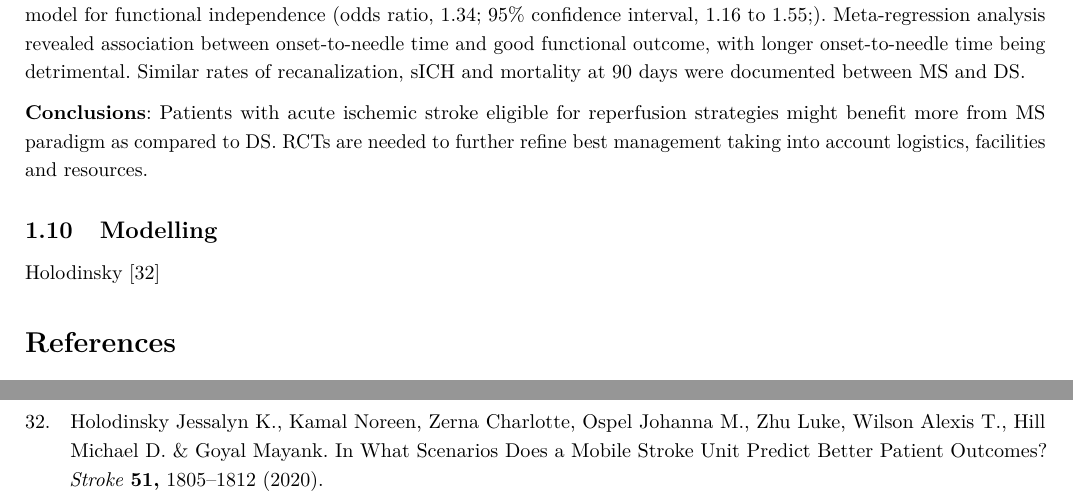
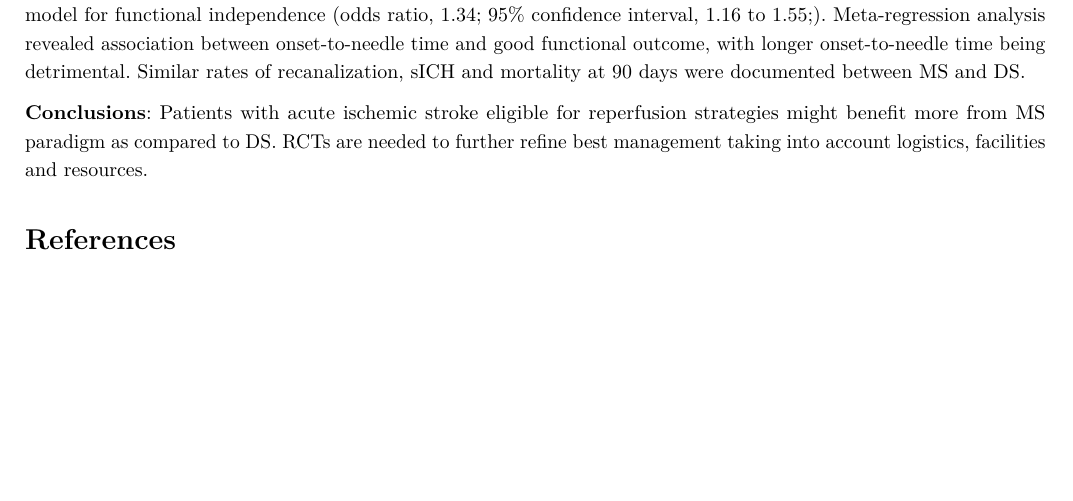
Before and after one commit to MichaelAllen1966/overleaf_mobile_stroke_unit_paper, a LaTeX document (temp.tex, which reads sections/9_background_research.tex): two parts of pages 13 and 16 of 16 before the commit and part of page 13 of 15 after it, the two joined at a grey line, cut so that both start at the same text, the shorter picture padded with empty space. Compiled offline with pdfLaTeX.

Commit message:
Updates from Overleaf

```diff
--- a/sections/9_background_research.tex
+++ b/sections/9_background_research.tex
@@ -431,9 +431,6 @@ Romoli et al. \cite{romoli_mothership_2020} reviewed evidence on mothership vs d
 \textbf{Conclusions}: Patients with acute ischemic stroke eligible for reperfusion strategies might benefit more from MS paradigm as compared to DS. RCTs are needed to further refine best management taking into account logistics, facilities and resources.
 
 
-\subsection{Modelling}
-
-Holodinsky \cite{holodinsky_jessalyn_k_what_2020}
 
 
 
```
